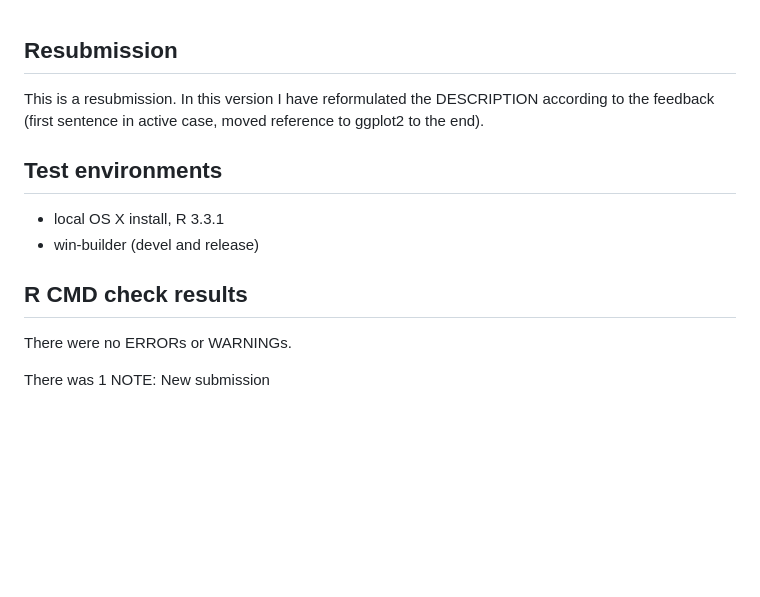
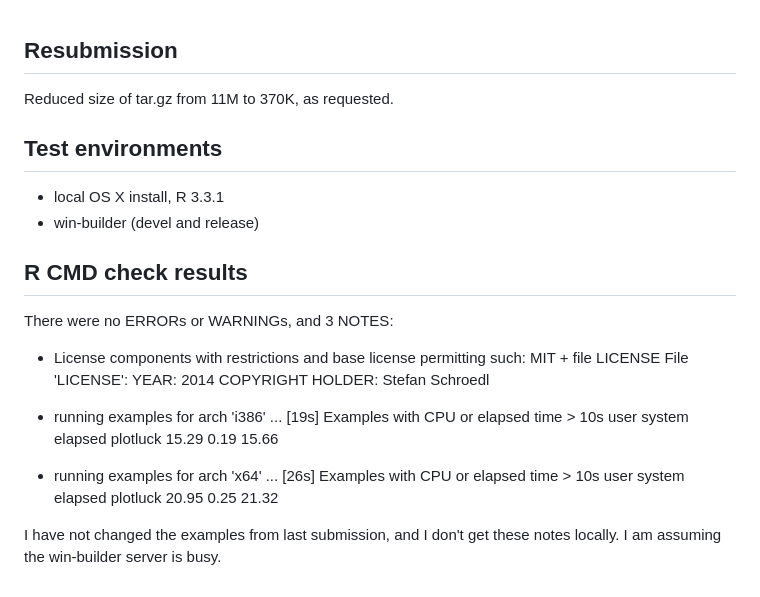
Before and after one commit to stefan-schroedl/plotluck, a Markdown page: cran-comments.md, the part around the change. GitHub-like rendering; blank space fills up the shorter version.

```diff
--- a/cran-comments.md
+++ b/cran-comments.md
@@ -1,14 +1,28 @@
 ## Resubmission
-This is a resubmission. In this version I have reformulated the DESCRIPTION
-according to the feedback (first sentence in active case, moved reference to ggplot2
-to the end).
+
+Reduced size of tar.gz from 11M to 370K, as requested.
 
 ## Test environments
 * local OS X install, R 3.3.1
 * win-builder (devel and release)
 
 ## R CMD check results
-There were no ERRORs or WARNINGs.
+There were no ERRORs or WARNINGs, and 3 NOTES:
 
-There was 1 NOTE:
-   New submission
+- License components with restrictions and base license permitting such:
+  MIT + file LICENSE
+File 'LICENSE':
+  YEAR: 2014
+  COPYRIGHT HOLDER: Stefan Schroedl
+
+- running examples for arch 'i386' ... [19s]
+Examples with CPU or elapsed time > 10s
+          user system elapsed
+plotluck 15.29   0.19   15.66
+- running examples for arch 'x64' ... [26s]
+Examples with CPU or elapsed time > 10s
+          user system elapsed
+plotluck 20.95   0.25   21.32
+
+I have not changed the examples from last submission, and I don't get these
+notes locally. I am assuming the win-builder server is busy.
```
Also changed, not shown: NEWS.md (+5 -1 lines), README.md (+2 -2 lines), README-unnamed-chunk-2-1.png, 3 other files.
